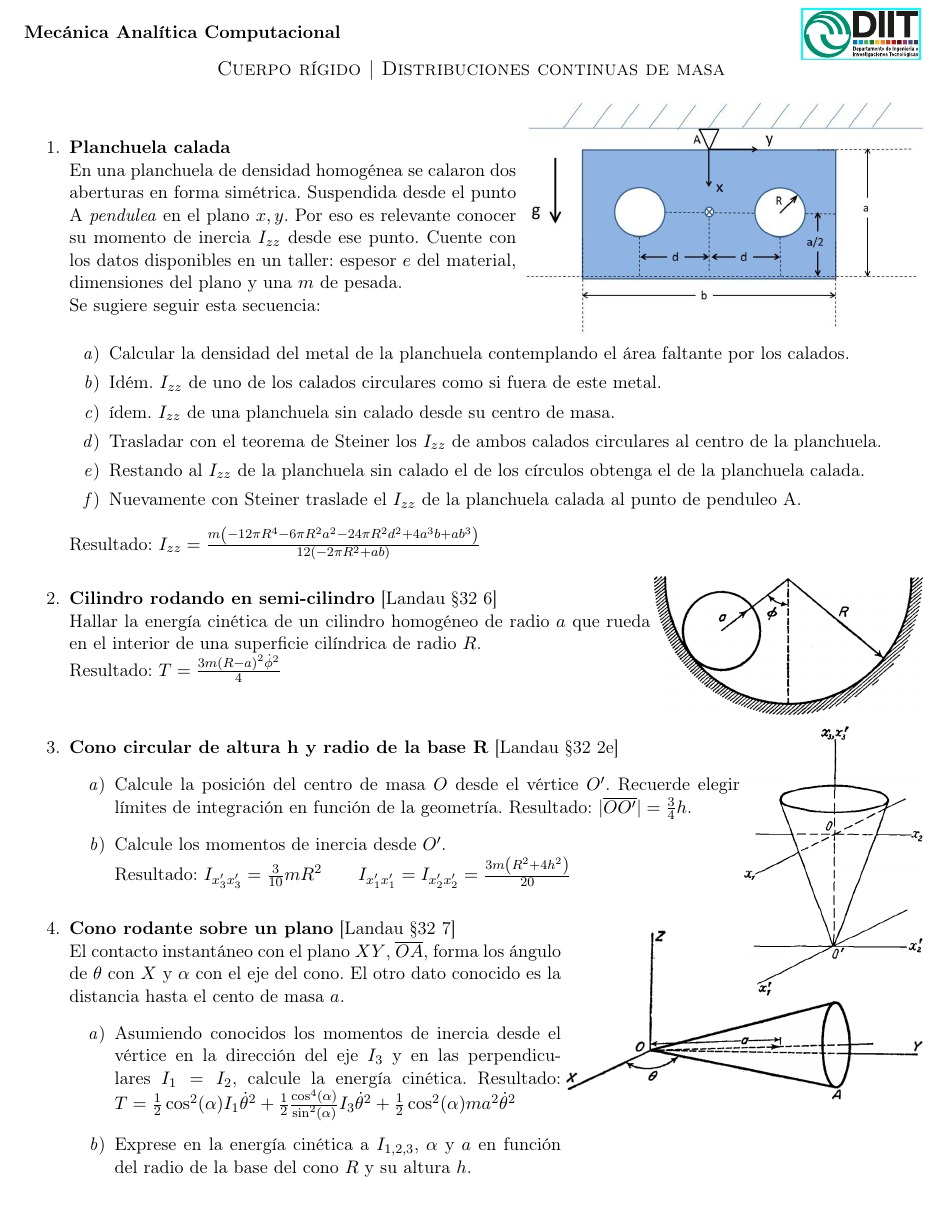
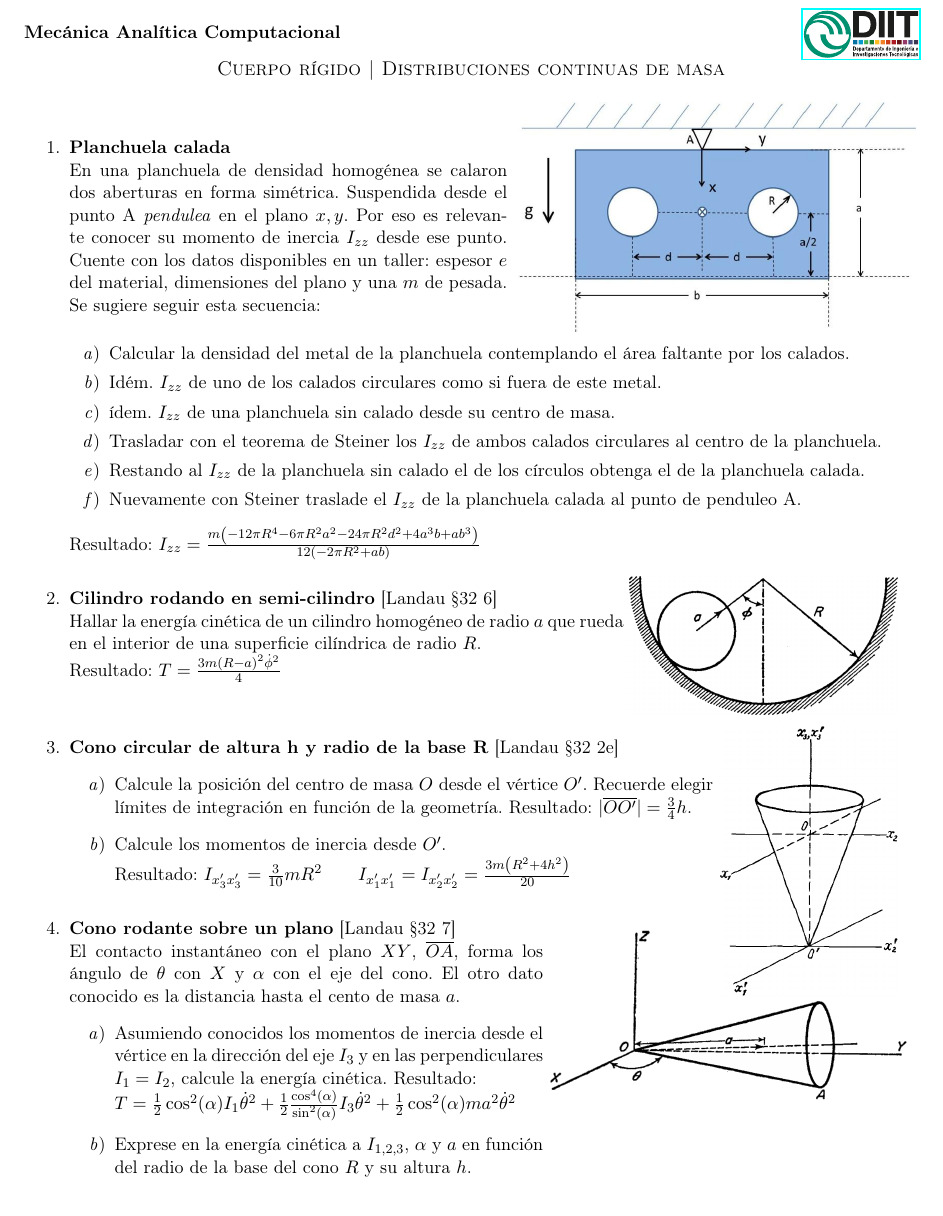
Before and after one commit to unlam/MecanicaAnaliticaComputacional, a LaTeX document (09cDistribuciónMasa/guíaDistribuciónMasa.tex): part of the page, cut so that both start at the same text. Compiled offline with pdfLaTeX.

Commit message:
distribución de masa estética

```diff
--- a/09cDistribuciónMasa/guíaDistribuciónMasa.tex
+++ b/09cDistribuciónMasa/guíaDistribuciónMasa.tex
@@ -14,7 +14,7 @@
 \begin{enumerate}
 
 	\item
-		\begin{minipage}[t][4cm]{0.5\textwidth}
+		\begin{minipage}[t][4cm]{0.49\textwidth}
 			\textbf{Planchuela calada}\\
 			En una planchuela de densidad homogénea se calaron dos aberturas en forma simétrica.
 			Suspendida desde el punto A \emph{pendulea} en el plano \(x,y\).
@@ -47,7 +47,7 @@
 
 
 	\item
-		\begin{minipage}[t][2.5cm]{0.65\textwidth}
+		\begin{minipage}[t][2.5cm]{0.62\textwidth}
 			\textbf{Cilindro rodando en semi-cilindro} [Landau \S 32 6]\\
 			%Hallar la energía cinética de un cilindro homogéneo de radio \(a\) que rueda en el interior de una superficie cilíndrica de radio \(R\).
 			Hallar la energía cinética de un cilindro homogéneo de radio \(a\) que rueda en el interior de una superficie cilíndrica de radio \(R\).
@@ -78,12 +78,14 @@
 
 
 	\item
-		\begin{minipage}[t][3.5cm]{0.55\textwidth}
+		\begin{minipage}[t][3.5cm]{0.53\textwidth}
 			\textbf{Cono rodante sobre un plano} [Landau \S 32 7]\\
 				 El contacto instantáneo con el plano \(X Y\), \(\overline{O A}\), forma los ángulo de \(\theta\) con \(X\) y \(\alpha\) con el eje del cono.
 				 El otro dato conocido es la distancia hasta el cento de masa \(a\).
 				\begin{enumerate}
-					\item Asumiendo conocidos los momentos de inercia desde el vértice en la dirección del eje \(I_3\) y en las perpendiculares \(I_1 = I_2\), calcule la energía cinética. Resultado: \(T = \frac{1}{2} \cos^2(\alpha) I_1 \dot{\theta}^{2} + \frac{1}{2} \frac{\cos^4(\alpha)}{\sin^2(\alpha)} I_3  \dot{\theta}^{2} + \frac{1}{2} \cos^2(\alpha) m a^{2} \dot{\theta}^{2} \)
+					\item Asumiendo conocidos los momentos de inercia desde el vértice en la dirección del eje \(I_3\) y en las perpendiculares \(I_1 = I_2\), calcule la energía cinética.
+					Resultado:\\
+					\(T = \frac{1}{2} \cos^2(\alpha) I_1 \dot{\theta}^{2} + \frac{1}{2} \frac{\cos^4(\alpha)}{\sin^2(\alpha)} I_3  \dot{\theta}^{2} + \frac{1}{2} \cos^2(\alpha) m a^{2} \dot{\theta}^{2} \)
 					\item Exprese en la energía cinética a \(I_{1,2,3}\), \(\alpha\) y \(a\) en función del radio de la base del cono \(R\) y su altura \(h\).
 				\end{enumerate}
 		\end{minipage}
```
Also changed, not shown: 09cDistribuciónMasa/guíaDistribuciónMasa.pdf, 09cDistribuciónMasa/guíaDistribuciónMasa.tex (2 more changed lines).
